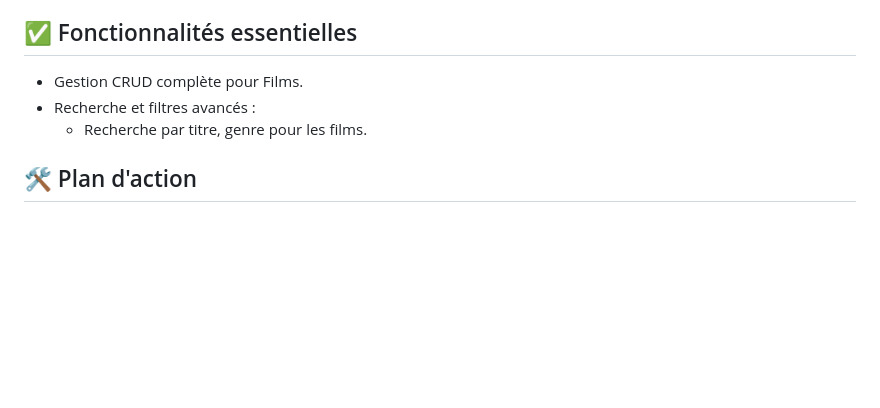
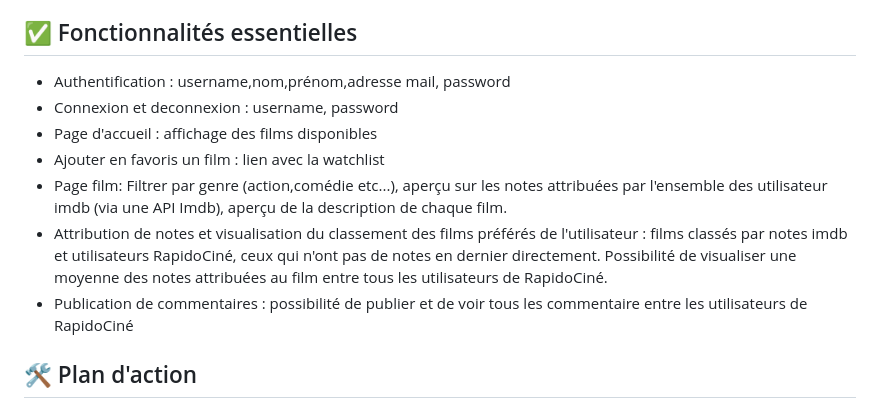
Before and after one commit to raniapsi/RapidoCine, a Markdown page: README_ARCHITECTURE.md, the part around the change. Rendered like a GitHub page; blank space fills up the shorter version.

Commit message:
fonctionnalités

```diff
--- a/README_ARCHITECTURE.md
+++ b/README_ARCHITECTURE.md
@@ -122,10 +122,14 @@ docker-compose logs -f db
 - ✅ Documentation automatique (OpenAPI/Swagger)
 
 ## ✅ Fonctionnalités essentielles
+- Authentification : username,nom,prénom,adresse mail, password
+- Connexion et deconnexion : username, password
+- Page d'accueil : affichage des films disponibles
+- Ajouter en favoris un film : lien avec la watchlist
+- Page film: Filtrer par genre (action,comédie etc...), aperçu sur les notes attribuées par l'ensemble des utilisateur imdb (via une API Imdb), aperçu de la description de chaque film.
+- Attribution de notes et visualisation du classement des films préférés de l'utilisateur : films classés par notes imdb et utilisateurs RapidoCiné, ceux qui n'ont pas de notes en dernier directement. Possibilité de visualiser une moyenne des notes attribuées au film entre tous les utilisateurs de RapidoCiné.
+- Publication de commentaires : possibilité de publier et de voir tous les commentaire entre les utilisateurs de RapidoCiné
 
-- Gestion CRUD complète pour Films.
-- Recherche et filtres avancés :
-  - Recherche par titre, genre pour les films.
 
 ## 🛠 Plan d'action
 
```
